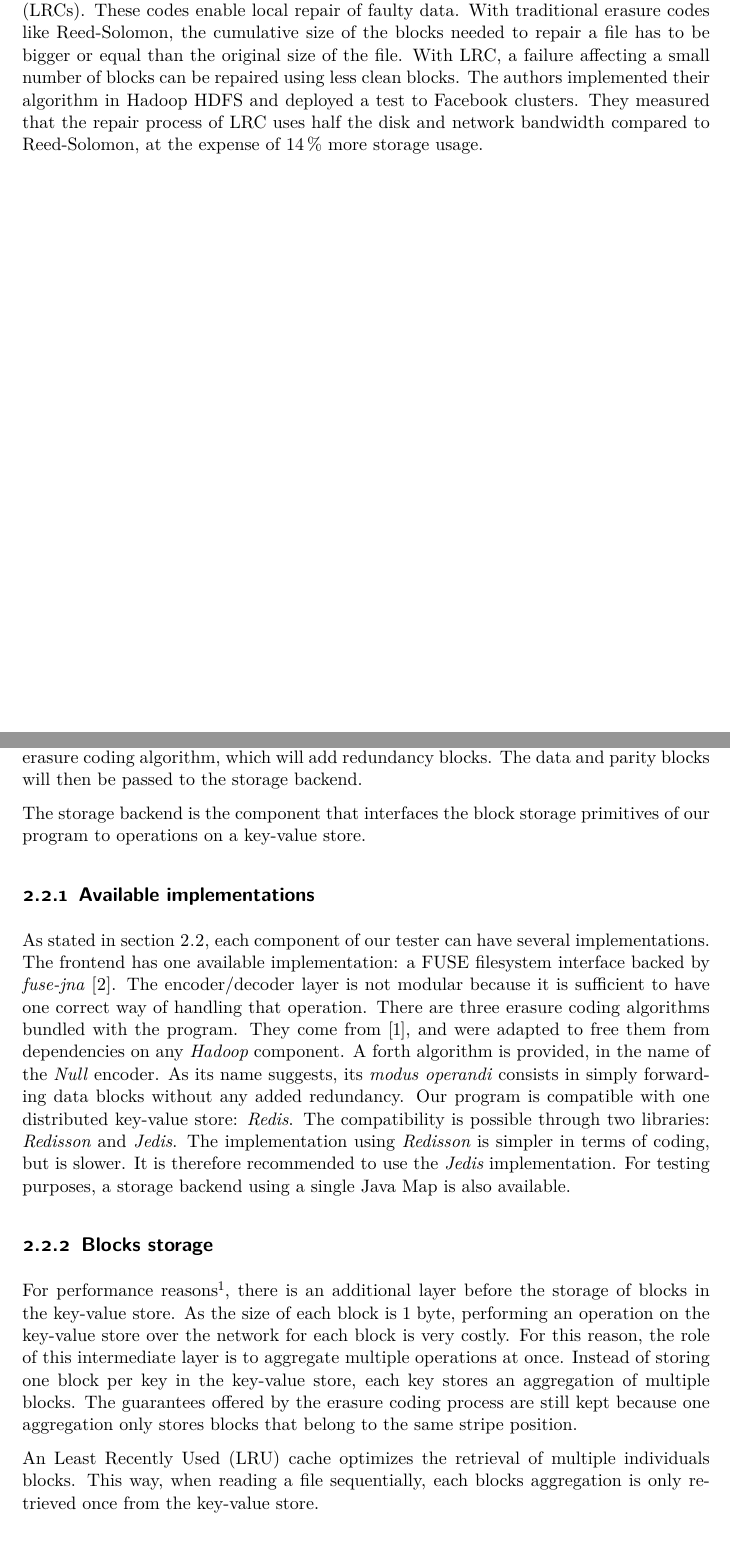
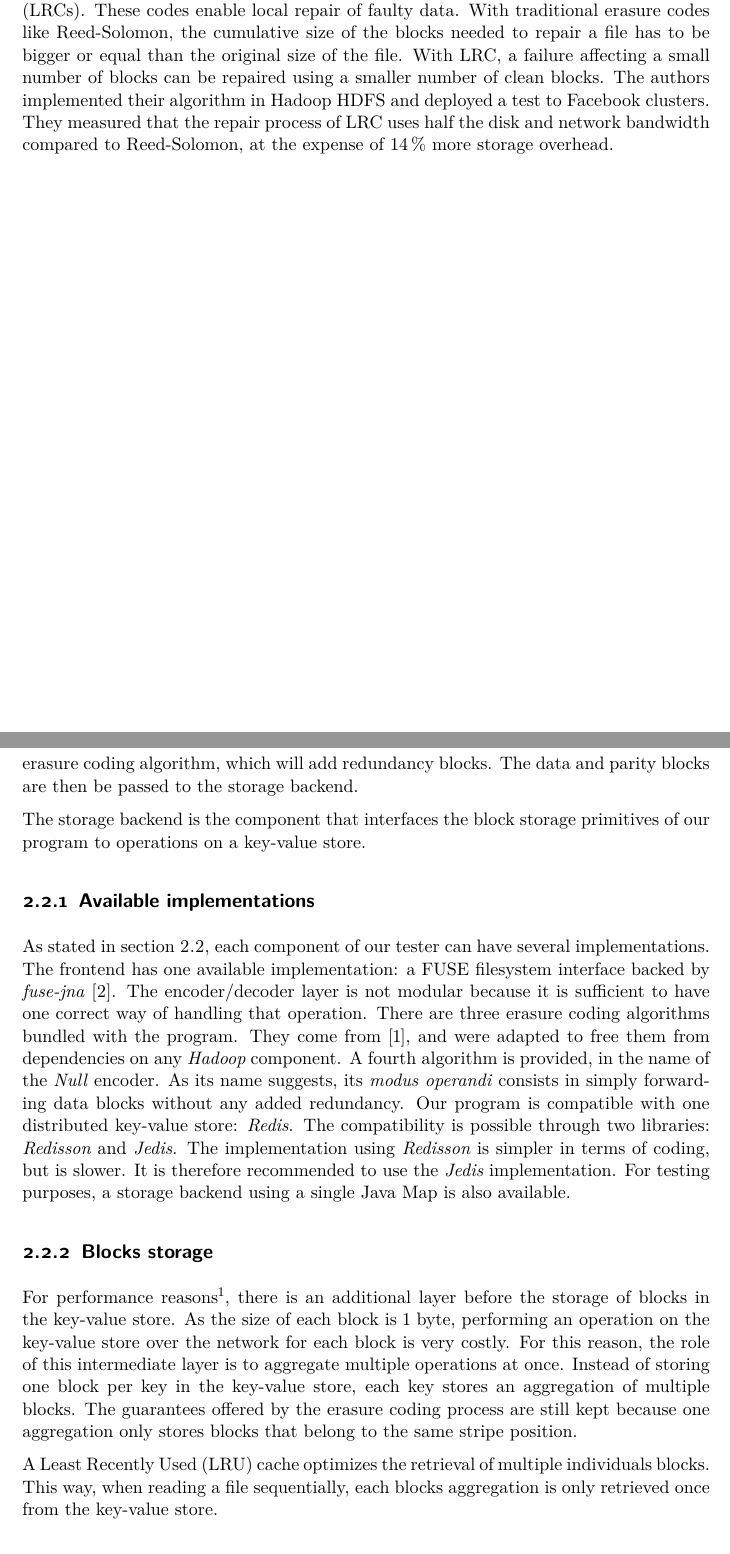
Before and after one commit to sebva/ErasureBench, a LaTeX thesis (report/main.tex, which reads report/erasure-tester.tex, report/state-of-the-art.tex): two parts of pages 3 and 5 of 7, joined at a grey line, cut so that both start at the same text. Compiled offline with XeLaTeX.

Commit message:
Fix typos highlighted by @merhug

```diff
--- a/report/erasure-tester.tex
+++ b/report/erasure-tester.tex
@@ -30,5 +30,5 @@ Its role includes the handling of aligning read and writes operations to the cor
 Once the data is chunked in blocks of the correct size, it is passed to the erasure coding algorithm, which will add redundancy blocks.
-The data and parity blocks will then be passed to the storage backend.
+The data and parity blocks are then be passed to the storage backend.
 
 The storage backend is the component that interfaces the block storage primitives of our program to operations on a key-value store.
 
@@ -39,7 +39,7 @@ The frontend has one available implementation: a \ac{fuse} filesystem interface
 The encoder/decoder layer is not modular because it is sufficient to have one correct way of handling that operation.
 There are three erasure coding algorithms bundled with the program.
 They come from \autocite{XorbasVLDB}, and were adapted to free them from dependencies on any \textit{Hadoop} component.
-A forth algorithm is provided, in the name of the \textit{Null} encoder.
+A fourth algorithm is provided, in the name of the \textit{Null} encoder.
 As its name suggests, its \textit{modus operandi} consists in simply forwarding data blocks without any added redundancy.
 Our program is compatible with one distributed key-value store: \textit{Redis}.
 The compatibility is possible through two libraries: \textit{Redisson} and \textit{Jedis}.
@@ -55,7 +55,7 @@ For this reason, the role of this intermediate layer is to aggregate multiple op
 Instead of storing one block per key in the key-value store, each key stores an aggregation of multiple blocks.
 The guarantees offered by the erasure coding process are still kept because one aggregation only stores blocks that belong to the same stripe position.
 
-An \ac{lru} cache optimizes the retrieval of multiple individuals blocks.
+A \ac{lru} cache optimizes the retrieval of multiple individuals blocks.
 This way, when reading a file sequentially, each blocks aggregation is only retrieved once from the key-value store.
 
 \section{Surrounding components}
--- a/report/state-of-the-art.tex
+++ b/report/state-of-the-art.tex
@@ -7,6 +7,6 @@
 The article presents a new family of erasure codes called \acp{lrc}.
 These codes enable local repair of faulty data.
 With traditional erasure codes like Reed-Solomon, the cumulative size of the blocks needed to repair a file has to be bigger or equal than the original size of the file.
-With \ac{lrc}, a failure affecting a small number of blocks can be repaired using less clean blocks.
+With \ac{lrc}, a failure affecting a small number of blocks can be repaired using a smaller number of clean blocks.
 The authors implemented their algorithm in Hadoop HDFS and deployed a test to Facebook clusters.
-They measured that the repair process of \ac{lrc} uses half the disk and network bandwidth compared to Reed-Solomon, at the expense of \SI{14}{\percent} more storage usage.
+They measured that the repair process of \ac{lrc} uses half the disk and network bandwidth compared to Reed-Solomon, at the expense of \SI{14}{\percent} more storage overhead.
```
Also changed, not shown: report/erasure-tester.tex (4 more changed lines).
